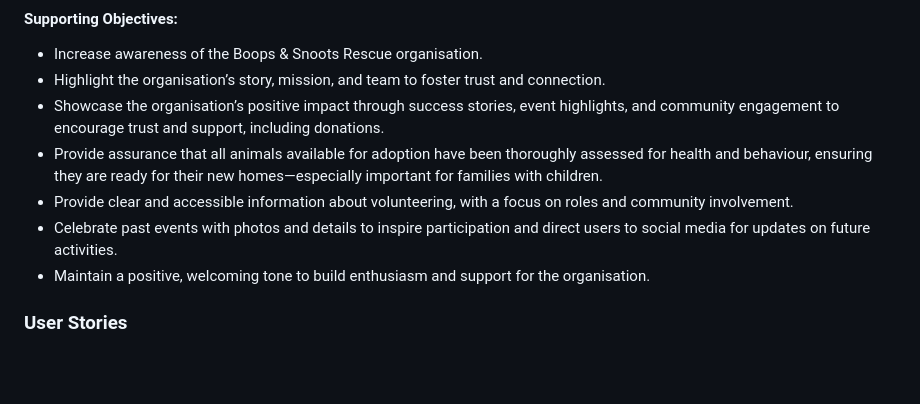
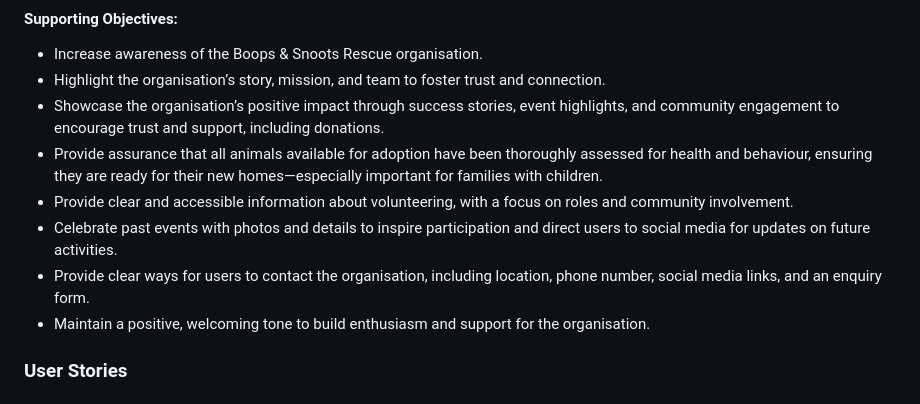
Before and after one commit to Seren-Hughes/boops-and-snoots-rescue, a Markdown page: README.md, the part around the change. GitHub-like rendering; blank space fills up the shorter version.

Commit message:
Add supporting objective to README.md

```diff
--- a/README.md
+++ b/README.md
@@ -31,6 +31,7 @@
 - Provide assurance that all animals available for adoption have been thoroughly assessed for health and behaviour, ensuring they are ready for their new homes—especially important for families with children.
 - Provide clear and accessible information about volunteering, with a focus on roles and community involvement.
 - Celebrate past events with photos and details to inspire participation and direct users to social media for updates on future activities.
+- Provide clear ways for users to contact the organisation, including location, phone number, social media links, and an enquiry form.
 - Maintain a positive, welcoming tone to build enthusiasm and support for the organisation.
 
 ### User Stories
```
